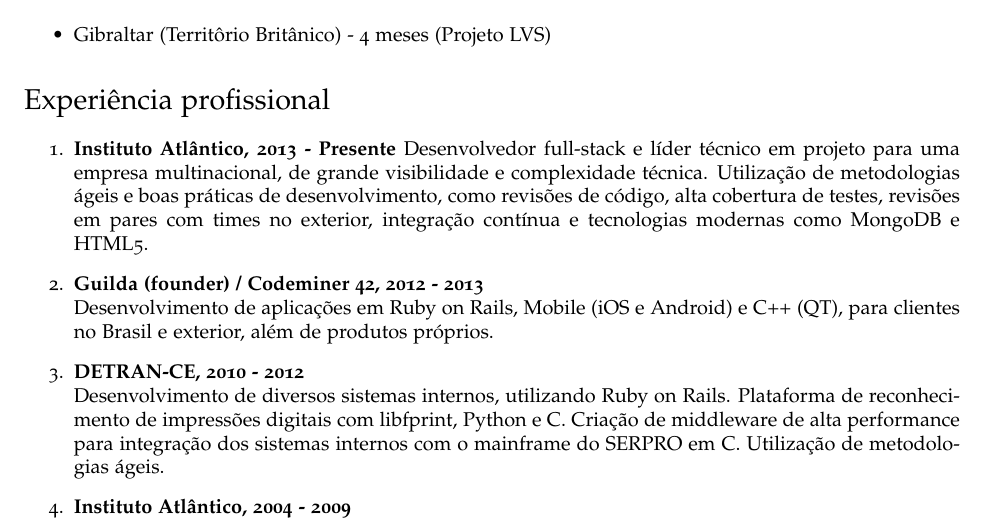
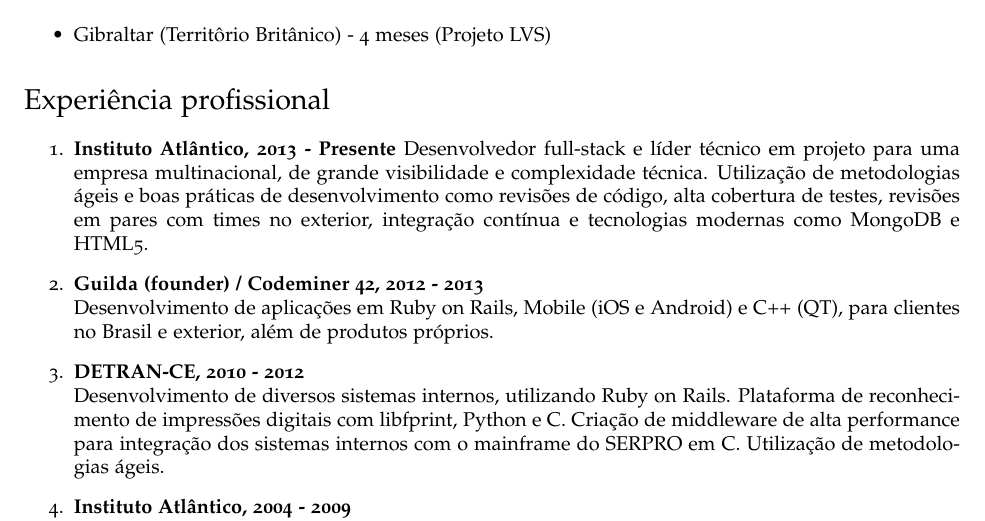
Before and after one commit to outworlder/CV, a LaTeX CV (cv-stephen-pt-br.tex): part of page 2 of 2, cut so that both start at the same text. Compiled offline with pdfLaTeX.

Commit message:
Removed stray comma.

```diff
--- a/cv-stephen-pt-br.tex
+++ b/cv-stephen-pt-br.tex
@@ -139,7 +139,7 @@
 \begin{enumerate}
   \item
   \textbf{Instituto Atlântico, 2013 - Presente}
-  Desenvolvedor full-stack e líder técnico em projeto para uma empresa multinacional, de grande visibilidade e complexidade técnica. Utilização de metodologias ágeis e boas práticas de desenvolvimento, como revisões de código, alta cobertura de testes, revisões em pares com times no exterior, integração contínua e tecnologias modernas como MongoDB e HTML5.
+  Desenvolvedor full-stack e líder técnico em projeto para uma empresa multinacional, de grande visibilidade e complexidade técnica. Utilização de metodologias ágeis e boas práticas de desenvolvimento como revisões de código, alta cobertura de testes, revisões em pares com times no exterior, integração contínua e tecnologias modernas como MongoDB e HTML5.
   \item
   \textbf{Guilda (founder) / Codeminer 42, 2012 - 2013 } \\
   Desenvolvimento de aplicações em Ruby on Rails, Mobile (iOS e Android) e C++ (QT), para clientes no Brasil e exterior, além de produtos próprios.
```
